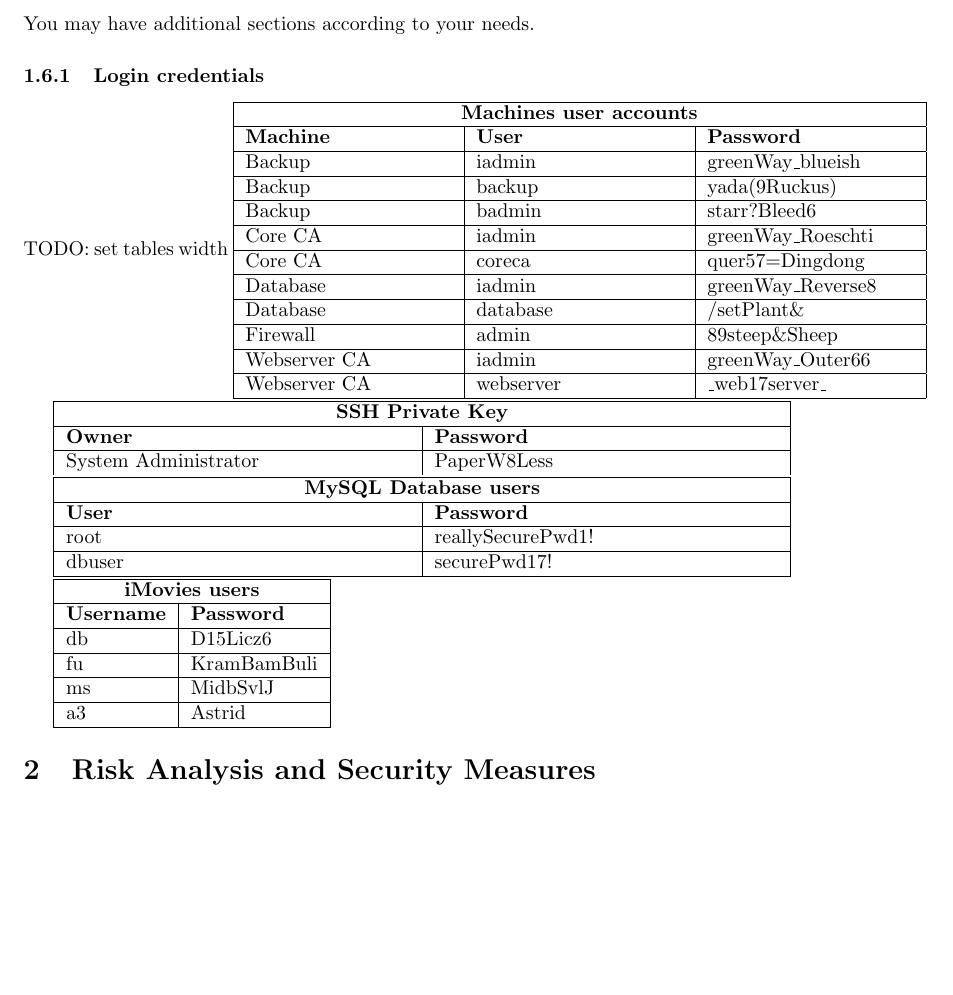
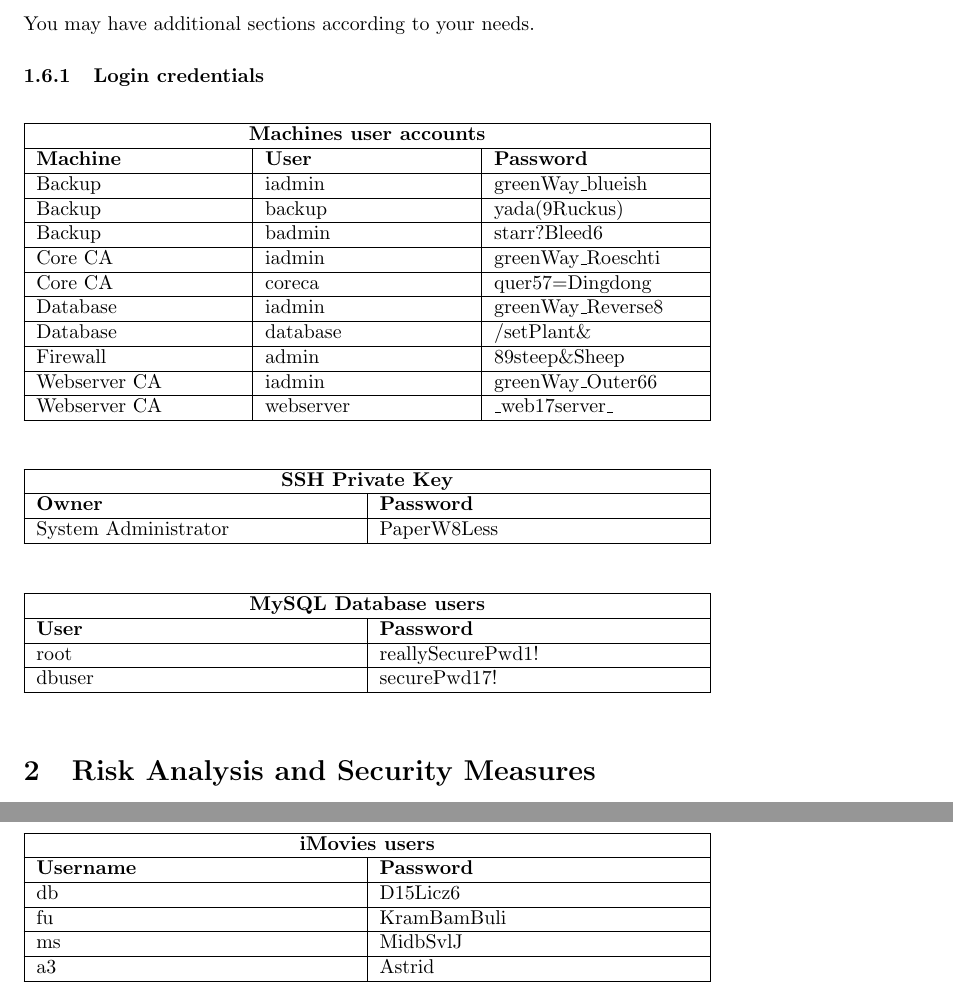
Before and after one commit to a-enz/seclabproject, a LaTeX document (System Description/systemdescription.tex): part of page 16 of 22 before the commit and two parts of pages 16 and 17 of 22 after it, the two joined at a grey line, cut so that both start at the same text, the shorter picture padded with empty space. Compiled offline with pdfLaTeX.

Commit message:
Finished Additional Material tables

```diff
--- a/System Description/systemdescription.tex
+++ b/System Description/systemdescription.tex
@@ -494,8 +494,12 @@
 
 You may have additional sections according to your needs.
 \subsubsection{Login credentials}
-TODO: set tables width
-\begin{tabular}{| p{0.30\textwidth} | p{0.30\textwidth} | p{0.30\textwidth} |}
+
+
+%%% MACHINE LOGIN TABLE
+\begin{table}[h]
+\centering
+\begin{tabularx}{\textwidth}{| X | X | X |}
 \hline
 \multicolumn{3}{| c |}{\textbf{Machines user accounts}} \\
 \hline
@@ -521,18 +525,33 @@
 \hline
 Webserver CA & webserver & \_web17server\_\\
 \hline
-\end{tabular}
+\end{tabularx}
 
-\begin{tabular}{| p{0.5\textwidth} | p{0.5\textwidth} |}
+\label{pwd_machine_users}
+\end{table}
+
+
+%%% SSH PRIVATE KEY TABLE
+\begin{table}[h]
+\centering
+\begin{tabularx}{\textwidth}{| X | X |}
 \hline
 \multicolumn{2}{| c |}{\textbf{SSH Private Key}} \\
 \hline
 \textbf{Owner} & \textbf{Password}\\
 \hline
 System Administrator & PaperW8Less\\
-\end{tabular}
+\hline
+\end{tabularx}
+\label{pwd_ssh_key}
+\end{table}
 
-\begin{tabular}{| p{0.5\textwidth} | p{0.5\textwidth} |}
+
+
+%%% MQSQL DB USERS TABLE
+\begin{table}[h]
+\centering
+\begin{tabularx}{\textwidth}{| X | X |}
 \hline
 \multicolumn{2}{| c |}{\textbf{MySQL Database users}} \\
 \hline
@@ -542,9 +561,16 @@
 \hline
 dbuser & securePwd17!\\
 \hline
-\end{tabular}
+\end{tabularx}
+\label{pwd_mysql_users}
+\end{table}
 
-\begin{tabular}{| l | l |}
+
+
+%%% IMOVIES PASSWORDS
+\begin{table}[h]
+\centering
+\begin{tabularx}{\textwidth}{| X | X |}
 \hline
 \multicolumn{2}{| c |}{\textbf{iMovies users}} \\
 \hline
```
Also changed, not shown: System Description/systemdescription.tex (5 more changed lines).
